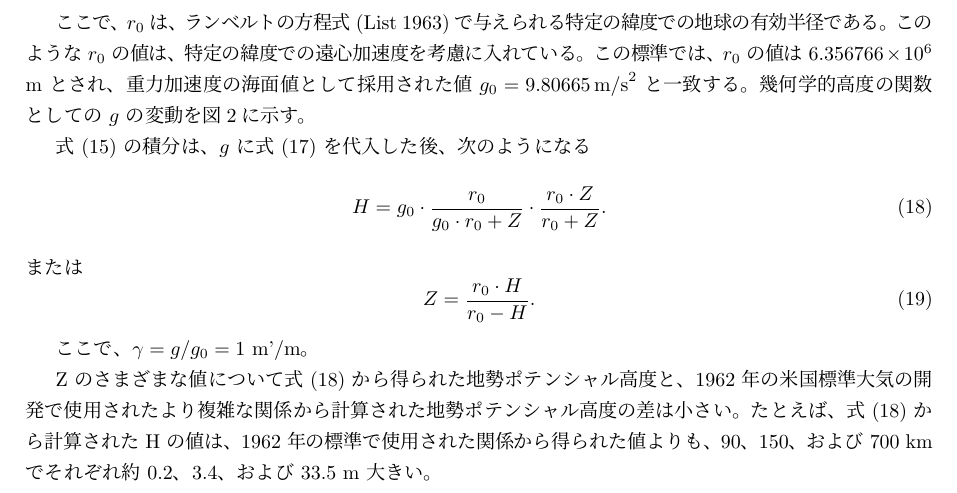
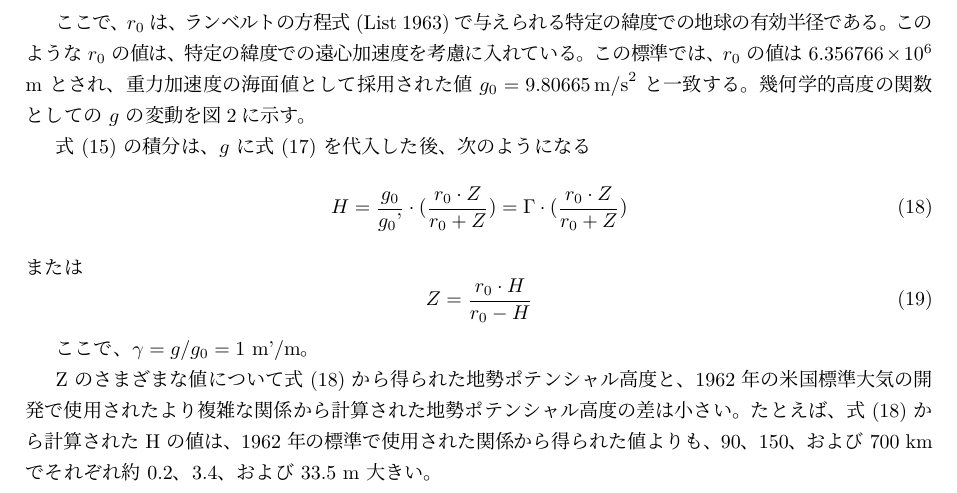
Before and after one commit to Shimgo2008/NASA-19770009539pdf-Transcription, a LaTeX document (main.tex): part of page 9 of 13, cut so that both start at the same text. The pictures show the PDF file out/main.pdf that the author committed with the source.

Commit message:
式18間違えてた

```diff
--- a/main.tex
+++ b/main.tex
@@ -313,11 +313,11 @@ $V_i$、$D_i$、および $K$ の相対的な大きさに関する情報によ
 
 式 (15) の積分は、$g$ に式 (17) を代入した後、次のようになる
 \begin{equation}
- H = g_0 \cdot \frac{r_0}{g_0 \cdot r_0 + Z} \cdot \frac{r_0 \cdot Z}{r_0 + Z}. \tag{18}
+ H = \frac{g_0}{g_0\text{'}} \cdot (\frac{r_0 \cdot Z}{r_0+Z}) = \Gamma \cdot(\frac{r_0\cdot Z}{r_0+Z}) \tag{18}
 \end{equation}
 または
 \begin{equation}
- Z = \frac{r_0 \cdot H}{r_0 - H}. \tag{19}
+ Z = \frac{r_0 \cdot H}{r_0 - H} \tag{19}
 \end{equation}
 
 ここで、$\gamma = g/g_0 = 1$ m'/m。
```
Also changed, not shown: out/main.pdf.
